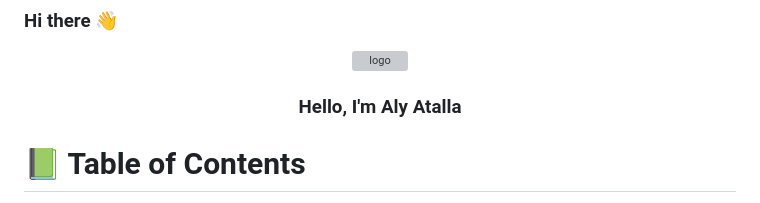
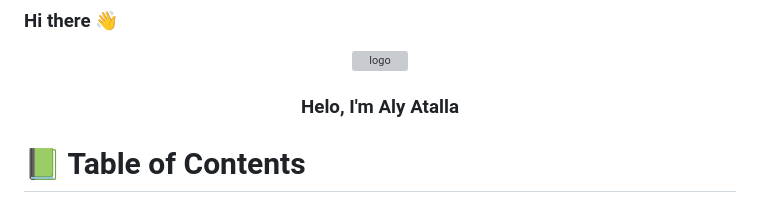
Before and after one commit to AlyAtalla/js-capstone, a Markdown page: README.md, the part around the change. Rendered like a GitHub page; grey boxes are pictures that could not be loaded.

Commit message:
Initial commit

```diff
--- a/README.md
+++ b/README.md
@@ -6,7 +6,7 @@
   <img src="rsz_my-logo.png" alt="logo" width="140"  height="auto" />
   <br/>
 
-  <h3><b>Hello, I'm Aly Atalla</b></h3>
+  <h3><b>Helo, I'm Aly Atalla</b></h3>
 
 </div>
 
```
